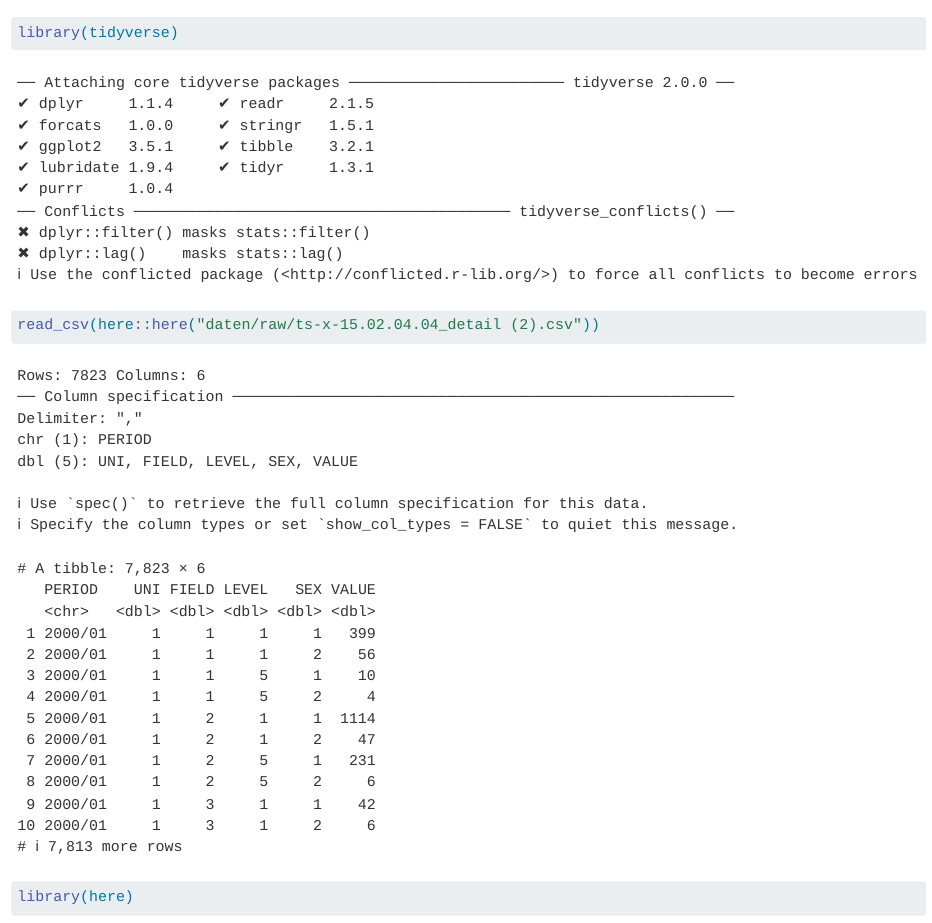
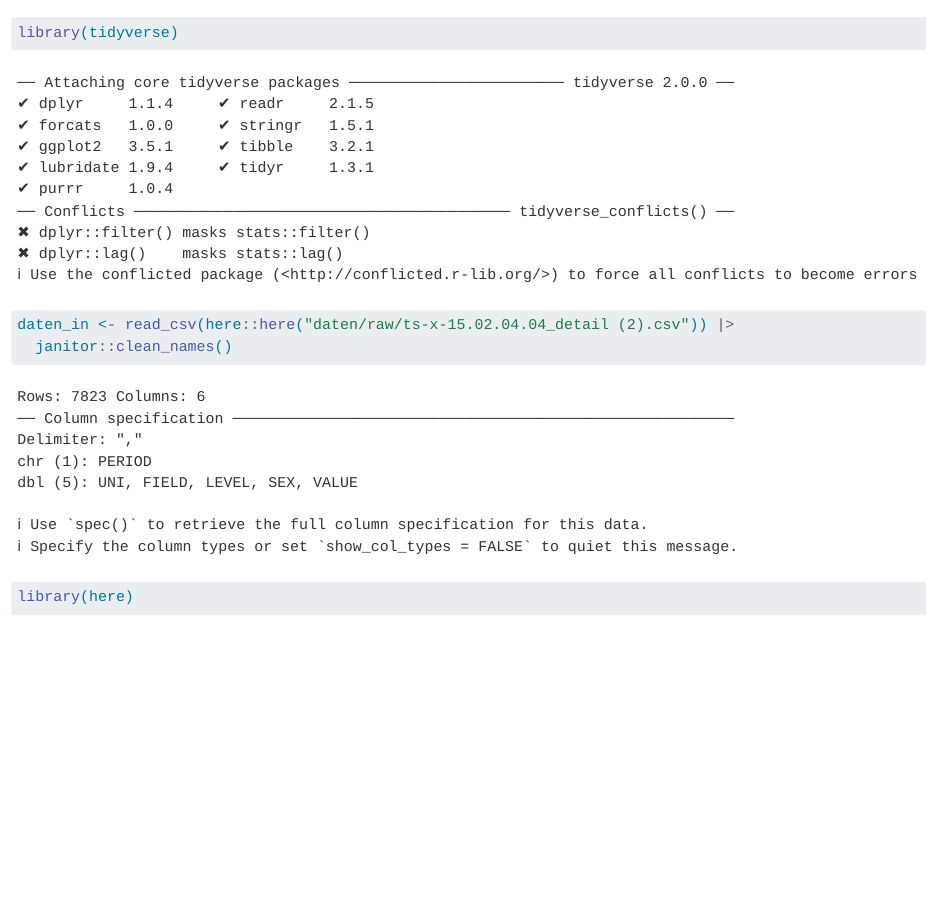
Before and after one commit to rstatszh-k010/projekt-areggerroman, a Quarto document (docs/index.qmd): the page in a window 1100 px wide, from its top. Rendered offline with R 4.5, knitr and Pandoc in place of Quarto, with nearby package versions; column names are cleaned by a stand-in for the janitor package.

Commit message:
Anpassungen mit janitor vorgenommen

````diff
--- a/docs/index.qmd
+++ b/docs/index.qmd
@@ -3,7 +3,8 @@ library(tidyverse)
 ```
 
 ```{r}
-read_csv(here::here("daten/raw/ts-x-15.02.04.04_detail (2).csv"))
+daten_in <- read_csv(here::here("daten/raw/ts-x-15.02.04.04_detail (2).csv")) |>
+  janitor::clean_names()
 ```
 
 ```{r}
````
Also changed, not shown: 1 other file.
